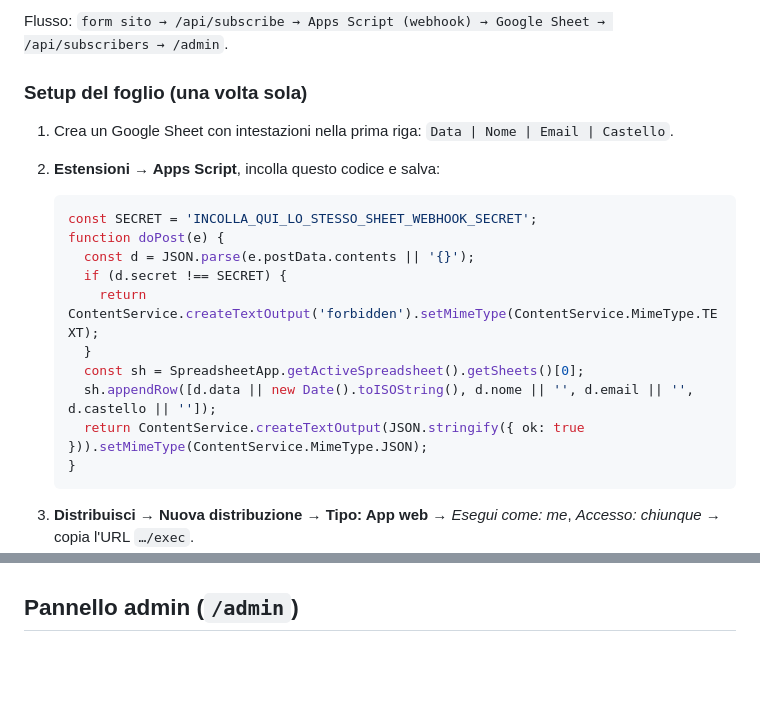
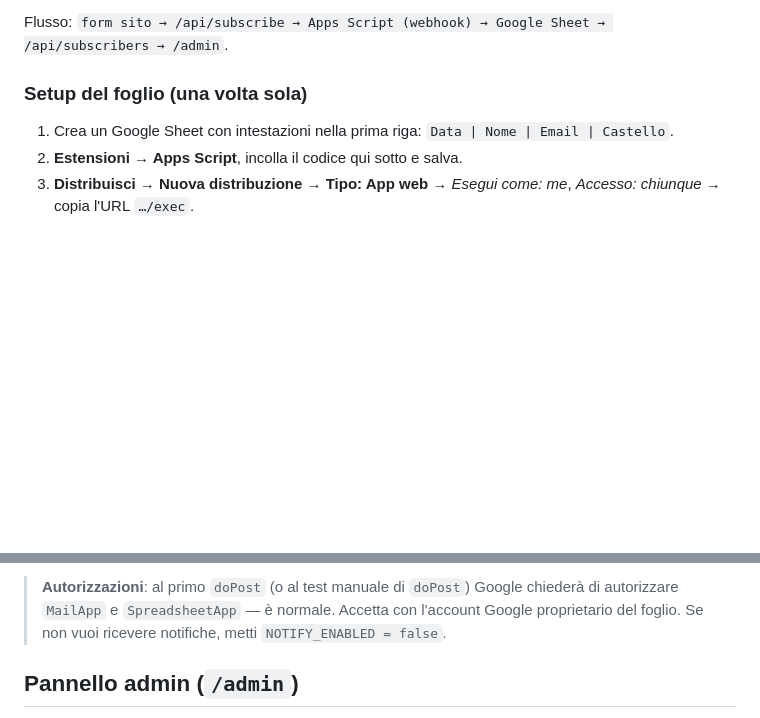
Before and after one commit to jefebcn/cardwallet, a Markdown page: README.md, 2 parts joined by grey strips. GitHub-like rendering; blank space fills up the shorter version.

````diff
--- a/README.md
+++ b/README.md
@@ -46,21 +46,7 @@ Flusso: `form sito → /api/subscribe → Apps Script (webhook) → Google Sheet
 ### Setup del foglio (una volta sola)
 
 1. Crea un Google Sheet con intestazioni nella prima riga: `Data | Nome | Email | Castello`.
-2. **Estensioni → Apps Script**, incolla questo codice e salva:
-
-   ```js
-   const SECRET = 'INCOLLA_QUI_LO_STESSO_SHEET_WEBHOOK_SECRET';
-   function doPost(e) {
-     const d = JSON.parse(e.postData.contents || '{}');
-     if (d.secret !== SECRET) {
-       return ContentService.createTextOutput('forbidden').setMimeType(ContentService.MimeType.TEXT);
-     }
-     const sh = SpreadsheetApp.getActiveSpreadsheet().getSheets()[0];
-     sh.appendRow([d.data || new Date().toISOString(), d.nome || '', d.email || '', d.castello || '']);
-     return ContentService.createTextOutput(JSON.stringify({ ok: true })).setMimeType(ContentService.MimeType.JSON);
-   }
-   ```
-
+2. **Estensioni → Apps Script**, incolla il codice qui sotto e salva.
 3. **Distribuisci → Nuova distribuzione → Tipo: App web** → *Esegui come: me*, *Accesso: chiunque* → copia l'URL `…/exec`.
 4. Su Vercel imposta `SHEET_WEBHOOK_URL` (l'URL appena copiato) e `SHEET_WEBHOOK_SECRET` (lo stesso valore di `SECRET`).
 5. Per l'admin, **File → Condividi → Pubblica sul web → CSV** e imposta `SHEET_CSV_URL`.
@@ -69,3 +144,4 @@ Niente database: il foglio è l'unica fonte dei dati, leggibile anche direttamen
+> **Autorizzazioni**: al primo `doPost` (o al test manuale di `doPost`) Google chiederà di autorizzare `MailApp` e `SpreadsheetApp` — è normale. Accetta con l'account Google proprietario del foglio. Se non vuoi ricevere notifiche, metti `NOTIFY_ENABLED = false`.
 
 ## Pannello admin (`/admin`)
 
````
Also changed, not shown: other parts of README.md (+89 -0 lines).
